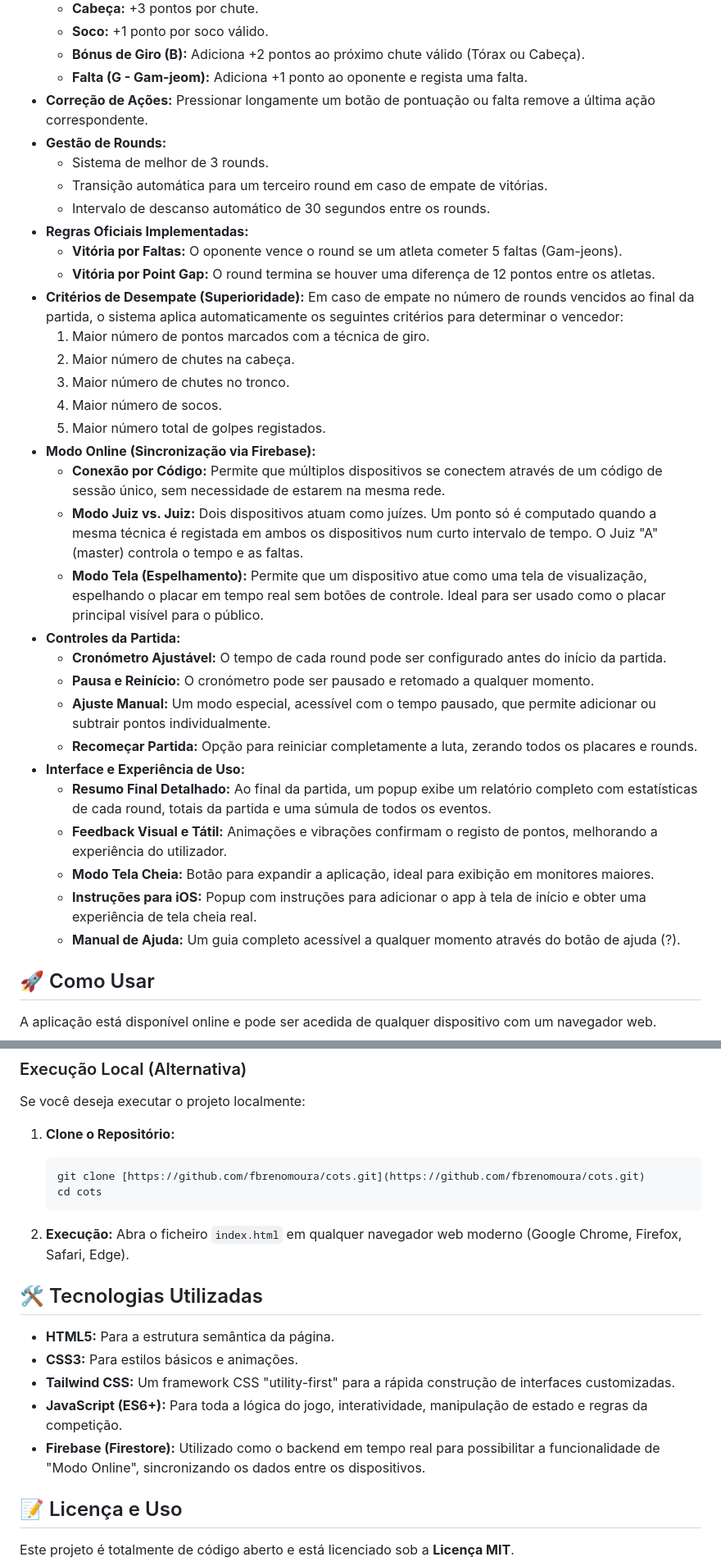
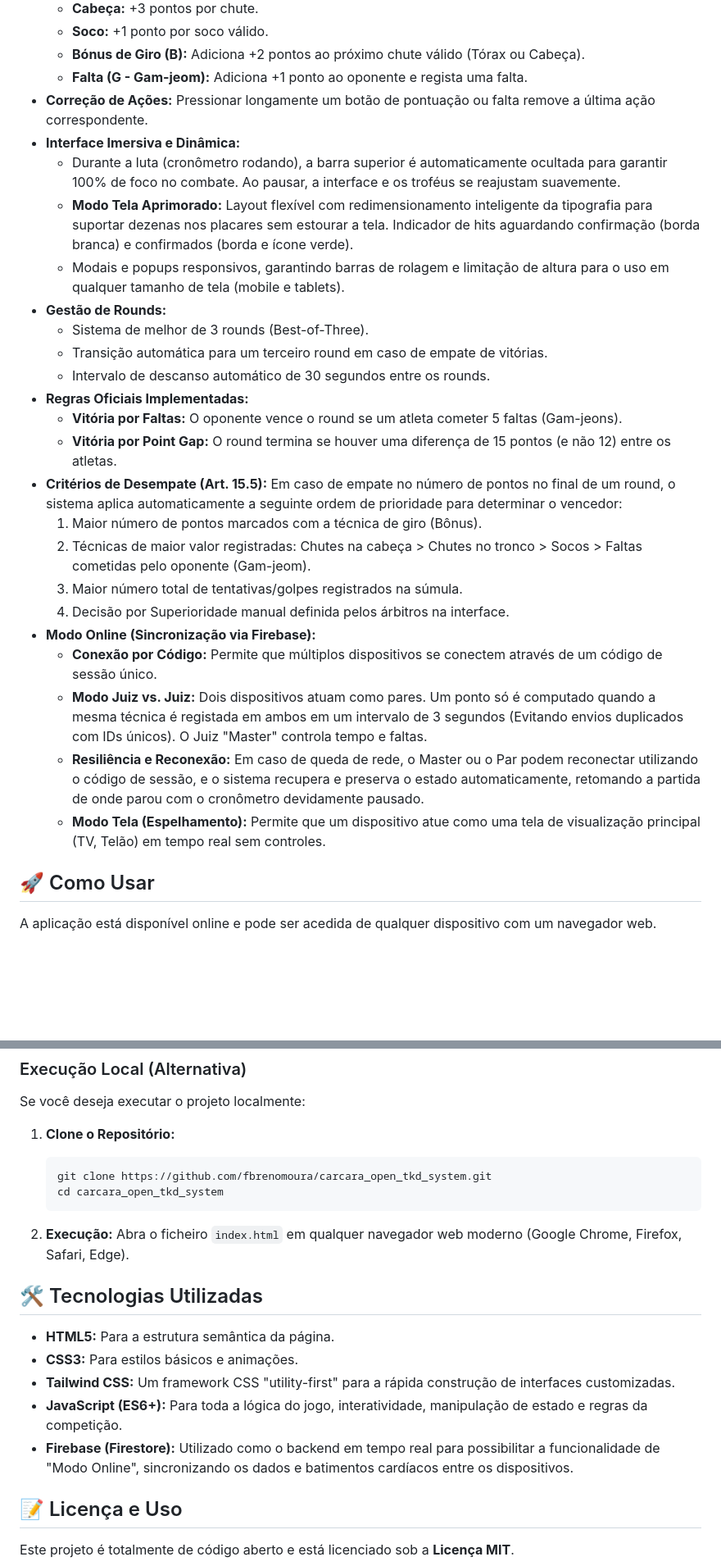
Before and after one commit to fbrenomoura/carcara_open_tkd_system, a Markdown page: readme.md, 2 parts joined by grey strips. Shown at 82% size. Drawn GitHub-style; blank space fills up the shorter version.

Commit message:
docs: Update README with new features, connection logic, and tiebreaker rules

````diff
--- a/readme.md
+++ b/readme.md
@@ -18,34 +18,27 @@ O sistema foi idealizado por **Francisco Breno Moura Alves**, atleta e professor
     * **Bónus de Giro (B):** Adiciona +2 pontos ao próximo chute válido (Tórax ou Cabeça).
     * **Falta (G - Gam-jeom):** Adiciona +1 ponto ao oponente e regista uma falta.
 * **Correção de Ações:** Pressionar longamente um botão de pontuação ou falta remove a última ação correspondente.
+* **Interface Imersiva e Dinâmica:**
+    * Durante a luta (cronômetro rodando), a barra superior é automaticamente ocultada para garantir 100% de foco no combate. Ao pausar, a interface e os troféus se reajustam suavemente.
+    * **Modo Tela Aprimorado:** Layout flexível com redimensionamento inteligente da tipografia para suportar dezenas nos placares sem estourar a tela. Indicador de hits aguardando confirmação (borda branca) e confirmados (borda e ícone verde).
+    * Modais e popups responsivos, garantindo barras de rolagem e limitação de altura para o uso em qualquer tamanho de tela (mobile e tablets).
 * **Gestão de Rounds:**
-    * Sistema de melhor de 3 rounds.
+    * Sistema de melhor de 3 rounds (Best-of-Three).
     * Transição automática para um terceiro round em caso de empate de vitórias.
     * Intervalo de descanso automático de 30 segundos entre os rounds.
 * **Regras Oficiais Implementadas:**
     * **Vitória por Faltas:** O oponente vence o round se um atleta cometer 5 faltas (Gam-jeons).
-    * **Vitória por Point Gap:** O round termina se houver uma diferença de 12 pontos entre os atletas.
-* **Critérios de Desempate (Superioridade):** Em caso de empate no número de rounds vencidos ao final da partida, o sistema aplica automaticamente os seguintes critérios para determinar o vencedor:
-    1.  Maior número de pontos marcados com a técnica de giro.
-    2.  Maior número de chutes na cabeça.
-    3.  Maior número de chutes no tronco.
-    4.  Maior número de socos.
-    5.  Maior número total de golpes registados.
+    * **Vitória por Point Gap:** O round termina se houver uma diferença de 15 pontos (e não 12) entre os atletas.
+* **Critérios de Desempate (Art. 15.5):** Em caso de empate no número de pontos no final de um round, o sistema aplica automaticamente a seguinte ordem de prioridade para determinar o vencedor:
+    1.  Maior número de pontos marcados com a técnica de giro (Bônus).
+    2.  Técnicas de maior valor registradas: Chutes na cabeça > Chutes no tronco > Socos > Faltas cometidas pelo oponente (Gam-jeom).
+    3.  Maior número total de tentativas/golpes registrados na súmula.
+    4.  Decisão por Superioridade manual definida pelos árbitros na interface.
 * **Modo Online (Sincronização via Firebase):**
-    * **Conexão por Código:** Permite que múltiplos dispositivos se conectem através de um código de sessão único, sem necessidade de estarem na mesma rede.
-    * **Modo Juiz vs. Juiz:** Dois dispositivos atuam como juízes. Um ponto só é computado quando a mesma técnica é registada em ambos os dispositivos num curto intervalo de tempo. O Juiz "A" (master) controla o tempo e as faltas.
-    * **Modo Tela (Espelhamento):** Permite que um dispositivo atue como uma tela de visualização, espelhando o placar em tempo real sem botões de controle. Ideal para ser usado como o placar principal visível para o público.
-* **Controles da Partida:**
-    * **Cronómetro Ajustável:** O tempo de cada round pode ser configurado antes do início da partida.
-    * **Pausa e Reinício:** O cronómetro pode ser pausado e retomado a qualquer momento.
-    * **Ajuste Manual:** Um modo especial, acessível com o tempo pausado, que permite adicionar ou subtrair pontos individualmente.
-    * **Recomeçar Partida:** Opção para reiniciar completamente a luta, zerando todos os placares e rounds.
-* **Interface e Experiência de Uso:**
-    * **Resumo Final Detalhado:** Ao final da partida, um popup exibe um relatório completo com estatísticas de cada round, totais da partida e uma súmula de todos os eventos.
-    * **Feedback Visual e Tátil:** Animações e vibrações confirmam o registo de pontos, melhorando a experiência do utilizador.
-    * **Modo Tela Cheia:** Botão para expandir a aplicação, ideal para exibição em monitores maiores.
-    * **Instruções para iOS:** Popup com instruções para adicionar o app à tela de início e obter uma experiência de tela cheia real.
-    * **Manual de Ajuda:** Um guia completo acessível a qualquer momento através do botão de ajuda (?).
+    * **Conexão por Código:** Permite que múltiplos dispositivos se conectem através de um código de sessão único.
+    * **Modo Juiz vs. Juiz:** Dois dispositivos atuam como pares. Um ponto só é computado quando a mesma técnica é registada em ambos em um intervalo de 3 segundos (Evitando envios duplicados com IDs únicos). O Juiz "Master" controla tempo e faltas.
+    * **Resiliência e Reconexão:** Em caso de queda de rede, o Master ou o Par podem reconectar utilizando o código de sessão, e o sistema recupera e preserva o estado automaticamente, retomando a partida de onde parou com o cronômetro devidamente pausado.
+    * **Modo Tela (Espelhamento):** Permite que um dispositivo atue como uma tela de visualização principal (TV, Telão) em tempo real sem controles.
 
 ## 🚀 Como Usar
 
@@ -63,8 +56,8 @@ Se você deseja executar o projeto localmente:
 
 1.  **Clone o Repositório:**
     ```bash
-    git clone [https://github.com/fbrenomoura/cots.git](https://github.com/fbrenomoura/cots.git)
-    cd cots
+    git clone https://github.com/fbrenomoura/carcara_open_tkd_system.git
+    cd carcara_open_tkd_system
     ```
 
 2.  **Execução:**
@@ -76,7 +69,7 @@ Se você deseja executar o projeto localmente:
 * **CSS3:** Para estilos básicos e animações.
 * **Tailwind CSS:** Um framework CSS "utility-first" para a rápida construção de interfaces customizadas.
 * **JavaScript (ES6+):** Para toda a lógica do jogo, interatividade, manipulação de estado e regras da competição.
-* **Firebase (Firestore):** Utilizado como o backend em tempo real para possibilitar a funcionalidade de "Modo Online", sincronizando os dados entre os dispositivos.
+* **Firebase (Firestore):** Utilizado como o backend em tempo real para possibilitar a funcionalidade de "Modo Online", sincronizando os dados e batimentos cardíacos entre os dispositivos.
 
 ## 📝 Licença e Uso
 
````
Also changed, not shown: other parts of readme.md (+1 -1 lines).
